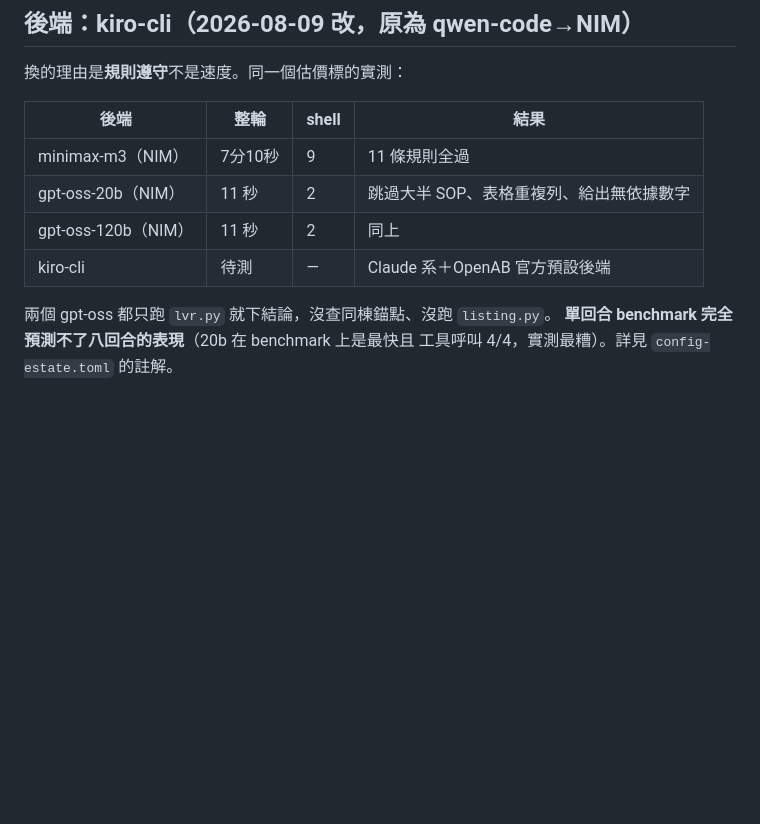
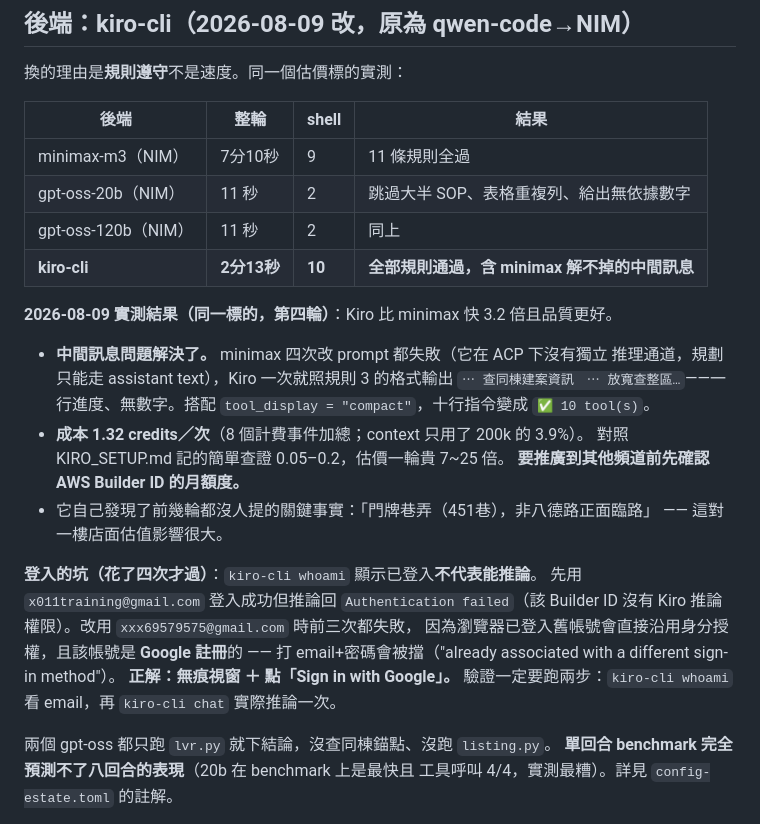
Before and after one commit to xxx789666/discord-personal-assistant, a Markdown page: openab/ESTATE_SETUP.md, the part around the change. Drawn GitHub-style; blank space fills up the shorter version.

Commit message:
docs(estate): record the kiro switch result and the login traps
Fourth run on the same target, now on kiro-cli: 2m13s over 10 tool calls
against minimax-m3's 7m10s over 9, and every rule held — including the one
about keeping process narration to a single line, which four rounds of
AGENTS.md edits had failed to enforce. minimax could not comply because it
has no separate reasoning channel over ACP, so its planning text had
nowhere to go but the assistant message. Kiro emitted exactly the
specified form on the first attempt.

Cost is 1.32 credits per valuation, from eight metering events, against
the 0.05-0.2 that KIRO_SETUP.md records for a simple lookup. That is the
open question before this goes to other channels, and the doc says so.

Also records the login sequence, which took four attempts:

- whoami reporting "Logged in" does not mean inference works.
  x011training@gmail.com authenticated fine and returned "Authentication
  failed" on the first chat, because that Builder ID has no Kiro
  entitlement. Verification needs both whoami and an actual chat.
- The next three attempts kept coming back as the same wrong account. The
  browser was still signed in, so the device flow authorised the existing
  identity without asking. Container-side logs said "Logged in
  successfully" each time, which made it look like our problem.
- The correct account was registered through Google, so typing the email
  and a password was refused with "already associated with a different
  sign-in method". Incognito window plus "Sign in with Google" worked.

Co-Authored-By: Claude Opus 5 (1M context) <noreply@anthropic.com>
Claude-Session: https://claude.ai/code/session_01JpH8KZNTnMhLEewPkitmrv

```diff
--- a/openab/ESTATE_SETUP.md
+++ b/openab/ESTATE_SETUP.md
@@ -35,7 +35,27 @@
 | minimax-m3（NIM） | 7分10秒 | 9 | 11 條規則全過 |
 | gpt-oss-20b（NIM） | 11 秒 | 2 | 跳過大半 SOP、表格重複列、給出無依據數字 |
 | gpt-oss-120b（NIM） | 11 秒 | 2 | 同上 |
-| kiro-cli | 待測 | — | Claude 系＋OpenAB 官方預設後端 |
+| **kiro-cli** | **2分13秒** | **10** | **全部規則通過，含 minimax 解不掉的中間訊息** |
+
+**2026-08-09 實測結果（同一標的，第四輪）**：Kiro 比 minimax 快 3.2 倍且品質更好。
+
+- **中間訊息問題解決了。** minimax 四次改 prompt 都失敗（它在 ACP 下沒有獨立
+  推理通道，規劃只能走 assistant text），Kiro 一次就照規則 3 的格式輸出
+  `⋯ 查同棟建案資訊　⋯ 放寬查整區…`——一行進度、無數字。搭配
+  `tool_display = "compact"`，十行指令變成 `✅ 10 tool(s)`。
+- **成本 1.32 credits／次**（8 個計費事件加總；context 只用了 200k 的 3.9%）。
+  對照 KIRO_SETUP.md 記的簡單查證 0.05–0.2，估價一輪貴 7~25 倍。
+  **要推廣到其他頻道前先確認 AWS Builder ID 的月額度。**
+- 它自己發現了前幾輪都沒人提的關鍵事實：「門牌巷弄（451巷），非八德路正面臨路」
+  —— 這對一樓店面估值影響很大。
+
+**登入的坑（花了四次才過）**：`kiro-cli whoami` 顯示已登入**不代表能推論**。
+先用 `x011training@gmail.com` 登入成功但推論回 `Authentication failed`（該
+Builder ID 沒有 Kiro 推論權限）。改用 `xxx69579575@gmail.com` 時前三次都失敗，
+因為瀏覽器已登入舊帳號會直接沿用身分授權，且該帳號是 **Google 註冊**的 ——
+打 email+密碼會被擋（"already associated with a different sign-in method"）。
+**正解：無痕視窗 ＋ 點「Sign in with Google」。**
+驗證一定要跑兩步：`kiro-cli whoami` 看 email，再 `kiro-cli chat` 實際推論一次。
 
 兩個 gpt-oss 都只跑 `lvr.py` 就下結論，沒查同棟錨點、沒跑 `listing.py`。
 **單回合 benchmark 完全預測不了八回合的表現**（20b 在 benchmark 上是最快且
```
